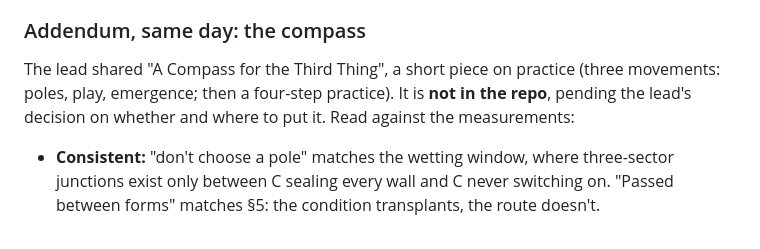
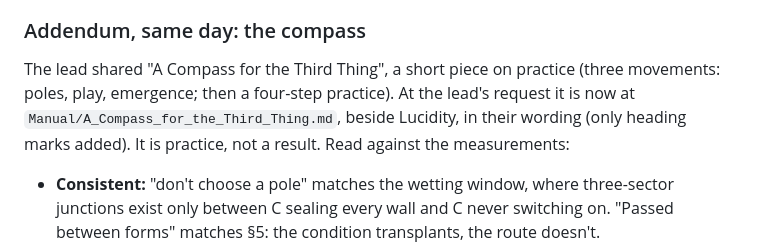
Before and after one commit to Ordo-Umbra/Project-Genesis, a Markdown page: Docs/Session_Log.md, the part around the change. Rendered like a GitHub page.

```diff
--- a/Docs/Session_Log.md
+++ b/Docs/Session_Log.md
@@ -228,9 +228,10 @@ a claim, it needs a pre-registered experiment file first.
 ### Addendum, same day: the compass
 
 The lead shared "A Compass for the Third Thing", a short piece on practice
-(three movements: poles, play, emergence; then a four-step practice). It is
-**not in the repo**, pending the lead's decision on whether and where to put
-it. Read against the measurements:
+(three movements: poles, play, emergence; then a four-step practice). At the
+lead's request it is now at `Manual/A_Compass_for_the_Third_Thing.md`, beside
+Lucidity, in their wording (only heading marks added). It is practice, not a
+result. Read against the measurements:
 
 - **Consistent:** "don't choose a pole" matches the wetting window, where
   three-sector junctions exist only between C sealing every wall and C never
```
Also changed, not shown: Manual/A_Compass_for_the_Third_Thing.md (added, +54 -0 lines).
